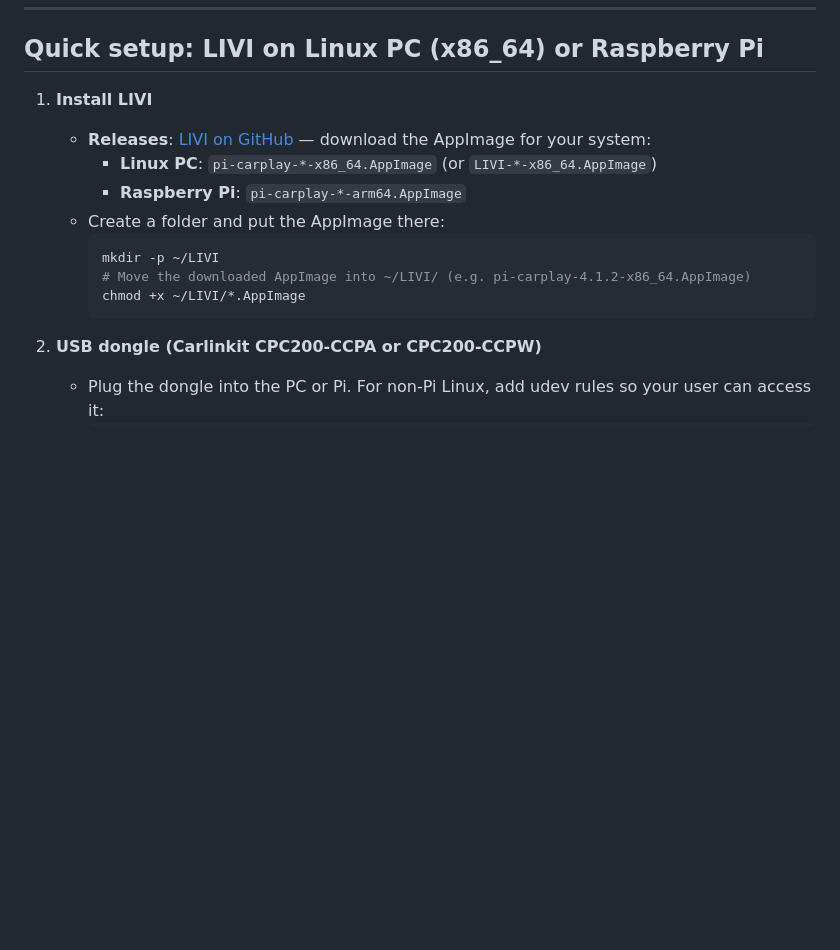
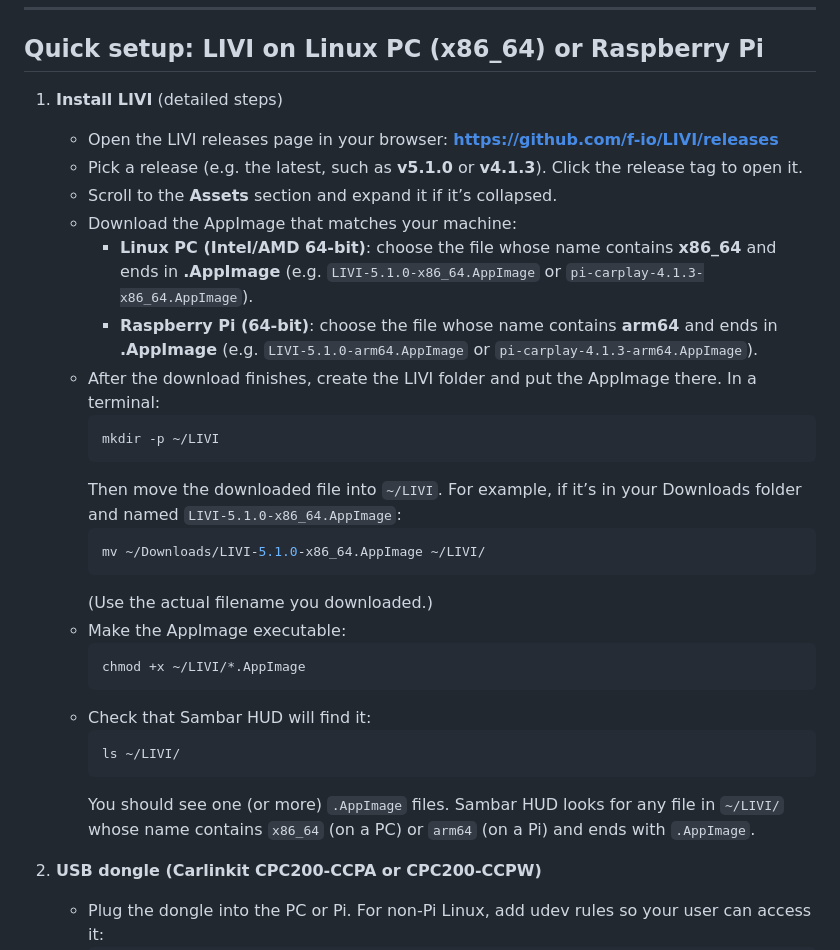
Before and after one commit to MattMarquise/sambar_hud, a Markdown page: CARPLAY_SETUP.md, the part around the change. Drawn GitHub-style; blank space fills up the shorter version.

Commit message:
Setting up carplay via LIVI on mini Linux PC

````diff
--- a/CARPLAY_SETUP.md
+++ b/CARPLAY_SETUP.md
@@ -6,16 +6,31 @@ This guide covers two ways to get CarPlay on the right half of the Sambar HUD di
 
 ## Quick setup: LIVI on Linux PC (x86_64) or Raspberry Pi
 
-1. **Install LIVI**
-   - **Releases**: [LIVI on GitHub](https://github.com/f-io/LIVI/releases) — download the AppImage for your system:
-     - **Linux PC**: `pi-carplay-*-x86_64.AppImage` (or `LIVI-*-x86_64.AppImage`)
-     - **Raspberry Pi**: `pi-carplay-*-arm64.AppImage`
-   - Create a folder and put the AppImage there:
+1. **Install LIVI** (detailed steps)
+   - Open the LIVI releases page in your browser: **https://github.com/f-io/LIVI/releases**
+   - Pick a release (e.g. the latest, such as **v5.1.0** or **v4.1.3**). Click the release tag to open it.
+   - Scroll to the **Assets** section and expand it if it’s collapsed.
+   - Download the AppImage that matches your machine:
+     - **Linux PC (Intel/AMD 64-bit)**: choose the file whose name contains **x86_64** and ends in **.AppImage** (e.g. `LIVI-5.1.0-x86_64.AppImage` or `pi-carplay-4.1.3-x86_64.AppImage`).
+     - **Raspberry Pi (64-bit)**: choose the file whose name contains **arm64** and ends in **.AppImage** (e.g. `LIVI-5.1.0-arm64.AppImage` or `pi-carplay-4.1.3-arm64.AppImage`).
+   - After the download finishes, create the LIVI folder and put the AppImage there. In a terminal:
      ```bash
      mkdir -p ~/LIVI
-     # Move the downloaded AppImage into ~/LIVI/ (e.g. pi-carplay-4.1.2-x86_64.AppImage)
+     ```
+     Then move the downloaded file into `~/LIVI`. For example, if it’s in your Downloads folder and named `LIVI-5.1.0-x86_64.AppImage`:
+     ```bash
+     mv ~/Downloads/LIVI-5.1.0-x86_64.AppImage ~/LIVI/
+     ```
+     (Use the actual filename you downloaded.)
+   - Make the AppImage executable:
+     ```bash
      chmod +x ~/LIVI/*.AppImage
      ```
+   - Check that Sambar HUD will find it:
+     ```bash
+     ls ~/LIVI/
+     ```
+     You should see one (or more) `.AppImage` files. Sambar HUD looks for any file in `~/LIVI/` whose name contains `x86_64` (on a PC) or `arm64` (on a Pi) and ends with `.AppImage`.
 
 2. **USB dongle (Carlinkit CPC200-CCPA or CPC200-CCPW)**
    - Plug the dongle into the PC or Pi. For non-Pi Linux, add udev rules so your user can access it:
````
